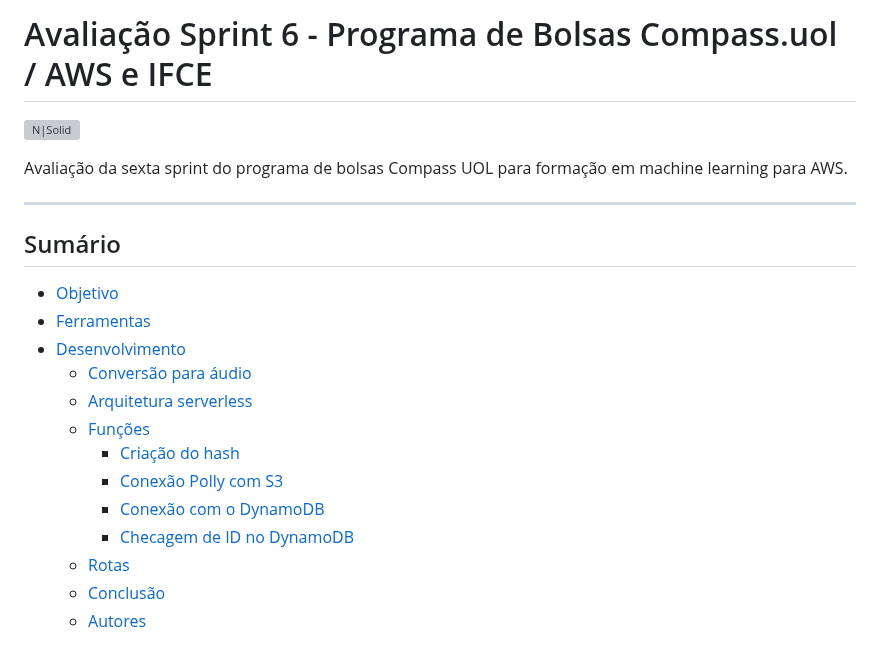
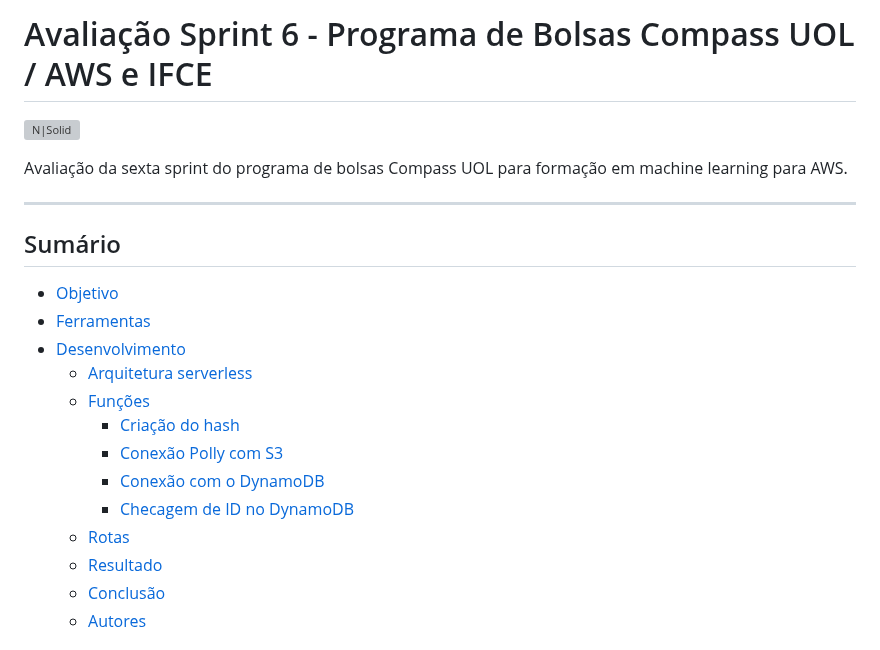
Before and after one commit to fluanbrito/sprint-6-pb-aws-ifce, a Markdown page: README.md, the part around one of its changes. Rendered like a GitHub page; grey boxes are pictures that could not be loaded.

```diff
--- a/README.md
+++ b/README.md
@@ -1,4 +1,4 @@
-# Avaliação Sprint 6 - Programa de Bolsas Compass.uol / AWS e IFCE
+# Avaliação Sprint 6 - Programa de Bolsas Compass UOL / AWS e IFCE
 
 [![N|Solid](https://upload.wikimedia.org/wikipedia/commons/thumb/f/f3/LogoCompasso-positivo.png/440px-LogoCompasso-positivo.png)](https://compass.uol/pt/home/)
 
@@ -10,7 +10,6 @@ Avaliação da sexta sprint do programa de bolsas Compass UOL para formação em
 * [Objetivo](#objetivo)
 * [Ferramentas](#ferramentas)
 * [Desenvolvimento](#desenvolvimento)
-  * [Conversão para áudio](#conversão-de-texto-em-áudio-via-polly)
   * [Arquitetura serverless](#estrutura-serverless)
   * [Funções](#funções)
     * [Criação do hash](#hash)
@@ -18,6 +17,7 @@ Avaliação da sexta sprint do programa de bolsas Compass UOL para formação em
     * [Conexão com o DynamoDB](#upload-para-o-dynamodb)
     * [Checagem de ID no DynamoDB](#checagem-de-id-no-dynamodb)
   * [Rotas](#rotas)
+  * [Resultado](#resultado)
   * [Conclusão](#conclusão)
   * [Autores](#autores)
 
```
Also changed, not shown: other parts of README.md (+12 -33 lines).
